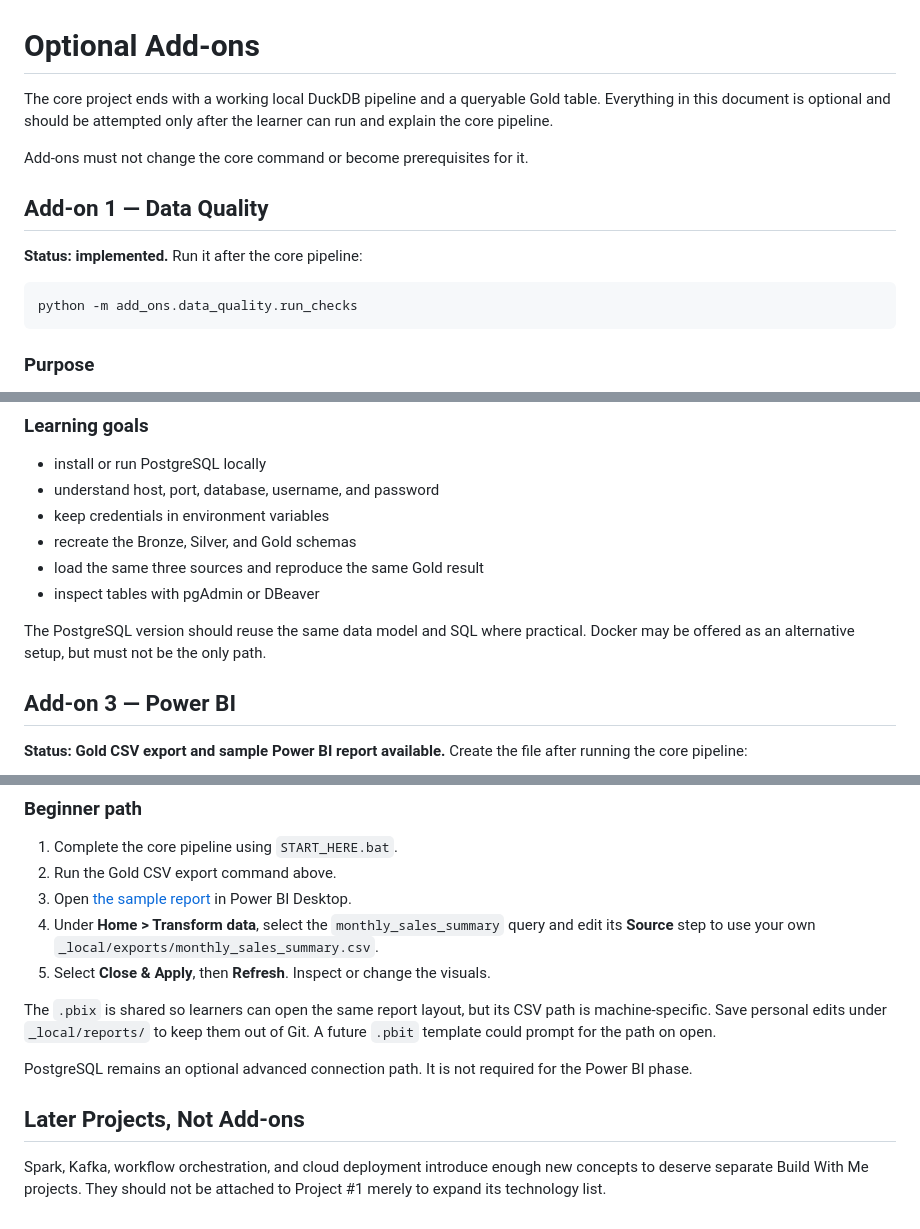
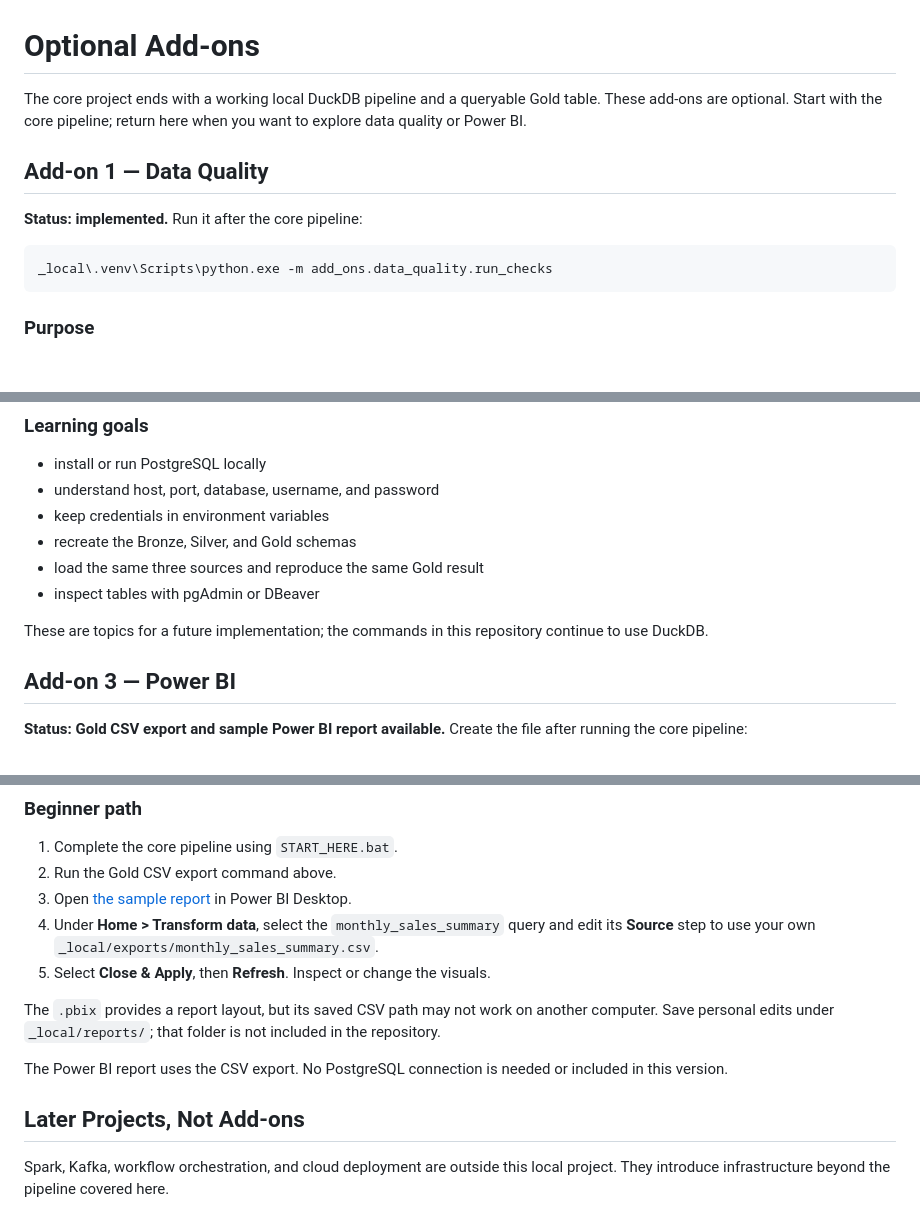
Before and after one commit to amrlasyraf/build-with-data, a Markdown page: docs/ADD_ONS.md, 3 parts joined by grey strips. Drawn GitHub-style; blank space fills up the shorter version.

````diff
--- a/docs/ADD_ONS.md
+++ b/docs/ADD_ONS.md
@@ -1,17 +1,15 @@
 # Optional Add-ons
 
 The core project ends with a working local DuckDB pipeline and a queryable Gold
-table. Everything in this document is optional and should be attempted only
-after the learner can run and explain the core pipeline.
-
-Add-ons must not change the core command or become prerequisites for it.
+table. These add-ons are optional. Start with the core pipeline; return here
+when you want to explore data quality or Power BI.
 
 ## Add-on 1 — Data Quality
 
 **Status: implemented.** Run it after the core pipeline:
 
 ```powershell
-python -m add_ons.data_quality.run_checks
+_local\.venv\Scripts\python.exe -m add_ons.data_quality.run_checks
 ```
 
 ### Purpose
@@ -58,8 +60,8 @@ database after the learner already understands the pipeline itself.
 - load the same three sources and reproduce the same Gold result
 - inspect tables with pgAdmin or DBeaver
 
-The PostgreSQL version should reuse the same data model and SQL where practical.
-Docker may be offered as an alternative setup, but must not be the only path.
+These are topics for a future implementation; the commands in this repository
+continue to use DuckDB.
 
 ## Add-on 3 — Power BI
 
@@ -90,15 +92,14 @@ pipeline logic inside a dashboard.
    `_local/exports/monthly_sales_summary.csv`.
 5. Select **Close & Apply**, then **Refresh**. Inspect or change the visuals.
 
-The `.pbix` is shared so learners can open the same report layout, but its CSV
-path is machine-specific. Save personal edits under `_local/reports/` to keep
-them out of Git. A future `.pbit` template could prompt for the path on open.
+The `.pbix` provides a report layout, but its saved CSV path may not work on
+another computer. Save personal edits under `_local/reports/`; that folder is
+not included in the repository.
 
-PostgreSQL remains an optional advanced connection path. It is not required for
-the Power BI phase.
+The Power BI report uses the CSV export. No PostgreSQL connection is needed or
+included in this version.
 
 ## Later Projects, Not Add-ons
 
-Spark, Kafka, workflow orchestration, and cloud deployment introduce enough new
-concepts to deserve separate Build With Me projects. They should not be attached
-to Project #1 merely to expand its technology list.
+Spark, Kafka, workflow orchestration, and cloud deployment are outside this
+local project. They introduce infrastructure beyond the pipeline covered here.
````
Also changed, not shown: other parts of docs/ADD_ONS.md (+4 -0 lines), README.md (+13 -12 lines), docs/DATA_MODEL.md (+9 -10 lines).
